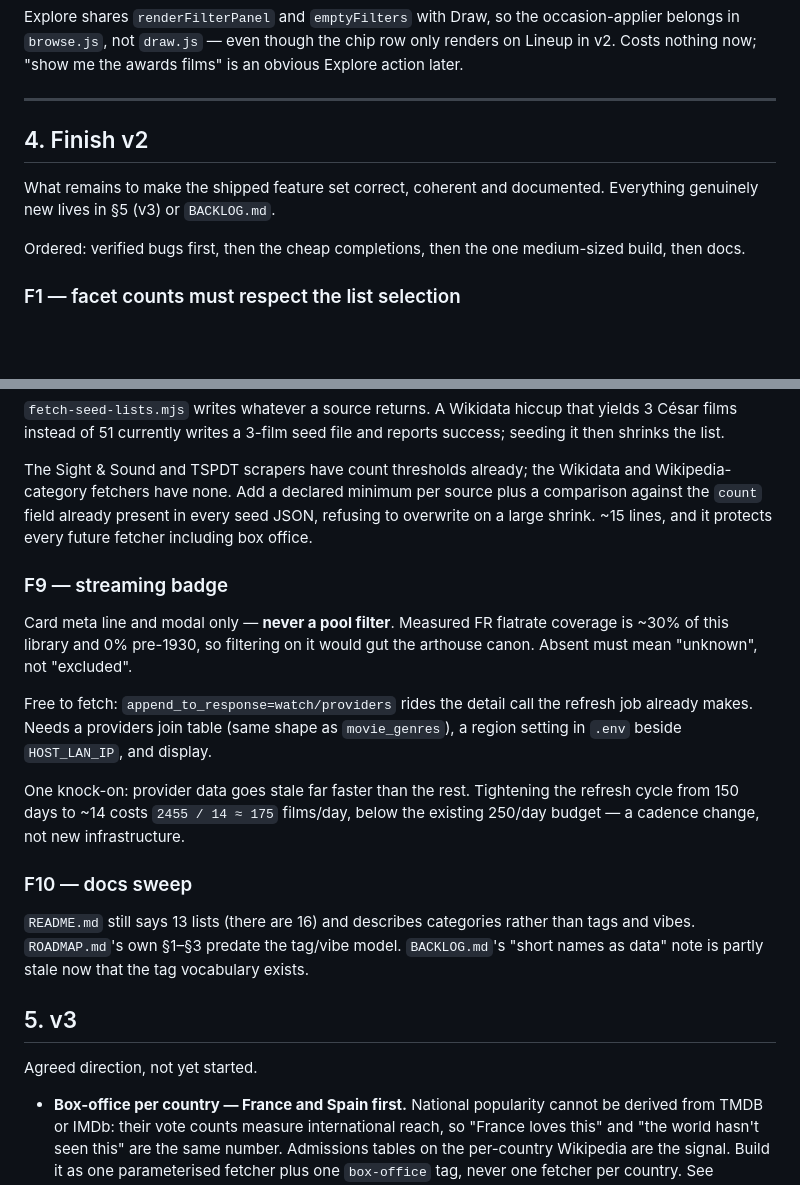
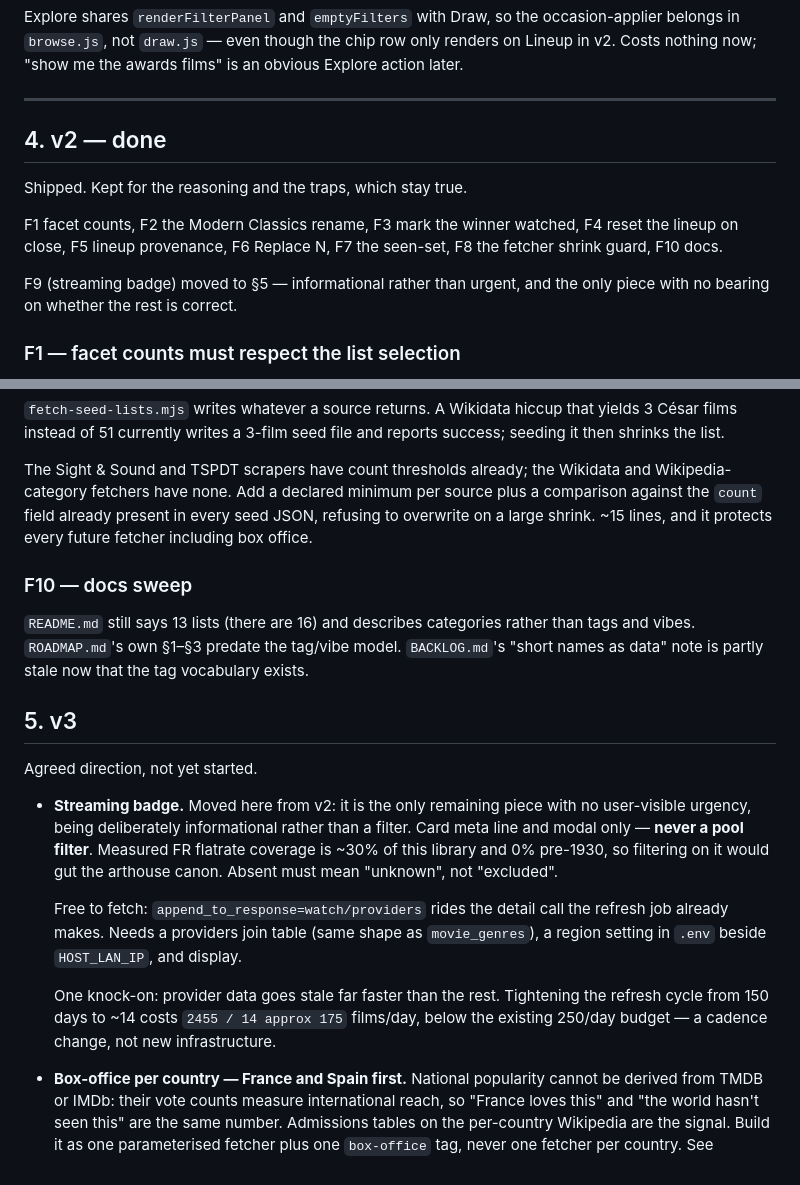
Before and after one commit to vronizor/double-feature, a Markdown page: ROADMAP.md, 2 parts joined by grey strips. Drawn GitHub-style; blank space fills up the shorter version.

Commit message:
v2 done: move the streaming badge to v3
F9 was the only remaining v2 item with no bearing on whether the rest is
correct — it is deliberately an informational badge rather than a pool
filter, so nothing depends on it. Moved to v3 with its measurements and
the refresh-cadence knock-on intact.

§4 stays in the roadmap rather than being deleted: the traps recorded
against each item (seed.mjs matching lists by name, renderSessionPanel
being shared with History, rank IS NULL surviving a top-N cut) are still
true of the code.

```diff
--- a/ROADMAP.md
+++ b/ROADMAP.md
@@ -268,13 +268,16 @@ is an obvious Explore action later.
 
 ---
 
-## 4. Finish v2
+## 4. v2 — done
 
-What remains to make the shipped feature set correct, coherent and documented.
-Everything genuinely new lives in §5 (v3) or `BACKLOG.md`.
+Shipped. Kept for the reasoning and the traps, which stay true.
 
-Ordered: verified bugs first, then the cheap completions, then the one
-medium-sized build, then docs.
+F1 facet counts, F2 the Modern Classics rename, F3 mark the winner watched,
+F4 reset the lineup on close, F5 lineup provenance, F6 Replace N,
+F7 the seen-set, F8 the fetcher shrink guard, F10 docs.
+
+F9 (streaming badge) moved to §5 — informational rather than urgent, and the
+only piece with no bearing on whether the rest is correct.
 
 ### F1 — facet counts must respect the list selection
 
@@ -356,20 +359,6 @@ source plus a comparison against the `count` field already present in every
 seed JSON, refusing to overwrite on a large shrink. ~15 lines, and it protects
 every future fetcher including box office.
 
-### F9 — streaming badge
-
-Card meta line and modal only — **never a pool filter**. Measured FR flatrate
-coverage is ~30% of this library and 0% pre-1930, so filtering on it would gut
-the arthouse canon. Absent must mean "unknown", not "excluded".
-
-Free to fetch: `append_to_response=watch/providers` rides the detail call the
-refresh job already makes. Needs a providers join table (same shape as
-`movie_genres`), a region setting in `.env` beside `HOST_LAN_IP`, and display.
-
-One knock-on: provider data goes stale far faster than the rest. Tightening the
-refresh cycle from 150 days to ~14 costs `2455 / 14 ≈ 175` films/day, below the
-existing 250/day budget — a cadence change, not new infrastructure.
-
 ### F10 — docs sweep
 
 `README.md` still says 13 lists (there are 16) and describes categories rather
@@ -380,6 +369,20 @@ vocabulary exists.
 ## 5. v3
 
 Agreed direction, not yet started.
+
+- **Streaming badge.** Moved here from v2: it is the only remaining piece with
+  no user-visible urgency, being deliberately informational rather than a
+  filter. Card meta line and modal only — **never a pool filter**. Measured FR
+  flatrate coverage is ~30% of this library and 0% pre-1930, so filtering on it
+  would gut the arthouse canon. Absent must mean "unknown", not "excluded".
+
+  Free to fetch: `append_to_response=watch/providers` rides the detail call the
+  refresh job already makes. Needs a providers join table (same shape as
+  `movie_genres`), a region setting in `.env` beside `HOST_LAN_IP`, and display.
+
+  One knock-on: provider data goes stale far faster than the rest. Tightening
+  the refresh cycle from 150 days to ~14 costs `2455 / 14 approx 175` films/day,
+  below the existing 250/day budget — a cadence change, not new infrastructure.
 
 - **Box-office per country — France and Spain first.** National popularity
   cannot be derived from TMDB or IMDb: their vote counts measure international
```
